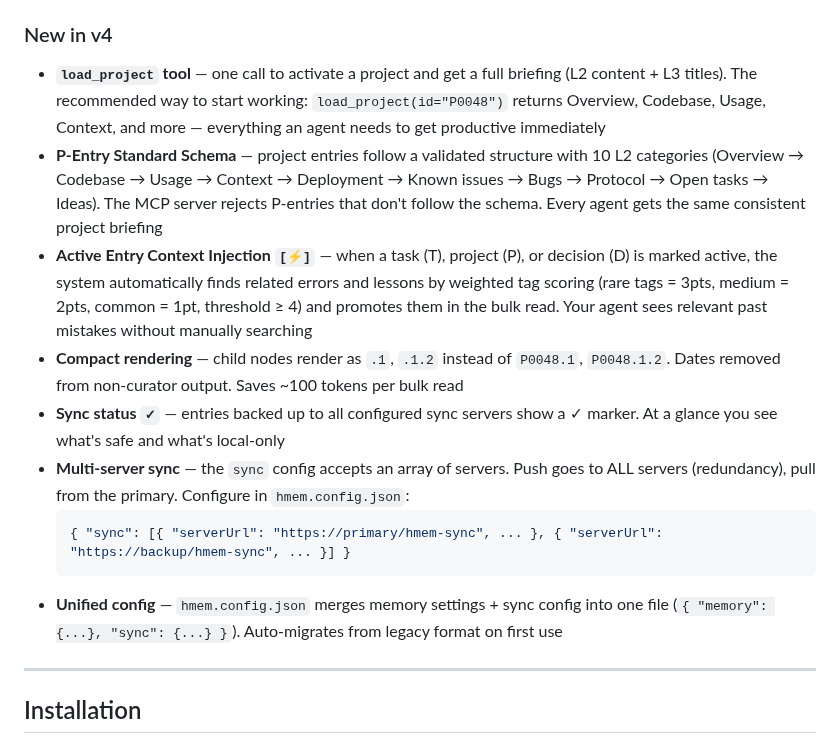
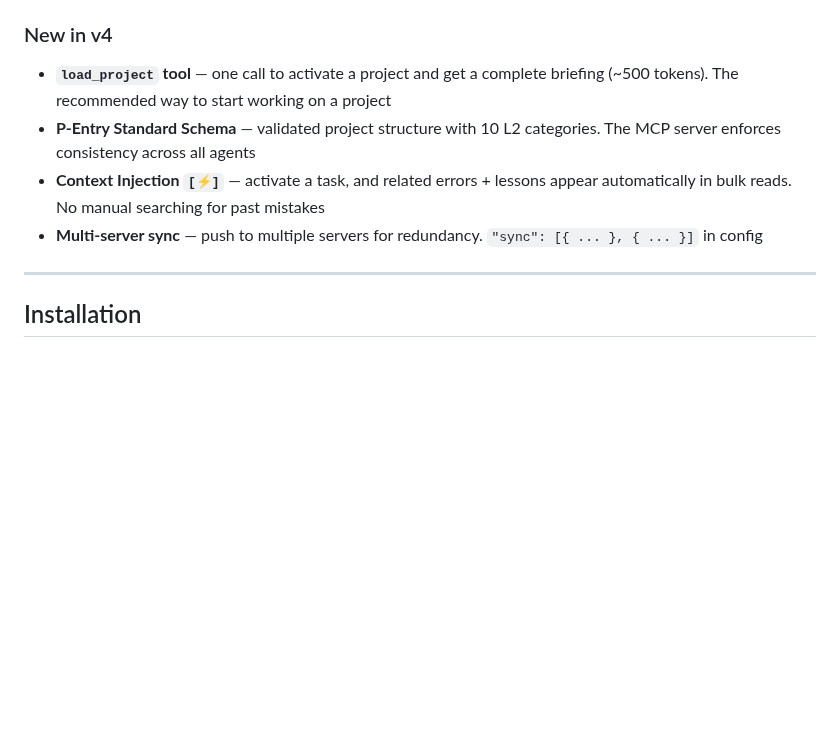
Before and after one commit to Bumblebiber/hmem, a Markdown page: README.md, the part around the change. GitHub-like rendering; blank space fills up the shorter version.

Commit message:
docs: trim v4 section to selling points only

````diff
--- a/README.md
+++ b/README.md
@@ -71,16 +71,10 @@ At session start, the agent loads Level 1 summaries — one line per memory. Whe
 
 ### New in v4
 
-- **`load_project` tool** — one call to activate a project and get a full briefing (L2 content + L3 titles). The recommended way to start working: `load_project(id="P0048")` returns Overview, Codebase, Usage, Context, and more — everything an agent needs to get productive immediately
-- **P-Entry Standard Schema** — project entries follow a validated structure with 10 L2 categories (Overview → Codebase → Usage → Context → Deployment → Known issues → Bugs → Protocol → Open tasks → Ideas). The MCP server rejects P-entries that don't follow the schema. Every agent gets the same consistent project briefing
-- **Active Entry Context Injection `[⚡]`** — when a task (T), project (P), or decision (D) is marked active, the system automatically finds related errors and lessons by weighted tag scoring (rare tags = 3pts, medium = 2pts, common = 1pt, threshold ≥ 4) and promotes them in the bulk read. Your agent sees relevant past mistakes without manually searching
-- **Compact rendering** — child nodes render as `.1`, `.1.2` instead of `P0048.1`, `P0048.1.2`. Dates removed from non-curator output. Saves ~100 tokens per bulk read
-- **Sync status `✓`** — entries backed up to all configured sync servers show a ✓ marker. At a glance you see what's safe and what's local-only
-- **Multi-server sync** — the `sync` config accepts an array of servers. Push goes to ALL servers (redundancy), pull from the primary. Configure in `hmem.config.json`:
-  ```json
-  { "sync": [{ "serverUrl": "https://primary/hmem-sync", ... }, { "serverUrl": "https://backup/hmem-sync", ... }] }
-  ```
-- **Unified config** — `hmem.config.json` merges memory settings + sync config into one file (`{ "memory": {...}, "sync": {...} }`). Auto-migrates from legacy format on first use
+- **`load_project` tool** — one call to activate a project and get a complete briefing (~500 tokens). The recommended way to start working on a project
+- **P-Entry Standard Schema** — validated project structure with 10 L2 categories. The MCP server enforces consistency across all agents
+- **Context Injection `[⚡]`** — activate a task, and related errors + lessons appear automatically in bulk reads. No manual searching for past mistakes
+- **Multi-server sync** — push to multiple servers for redundancy. `"sync": [{ ... }, { ... }]` in config
 
 ---
 
````
